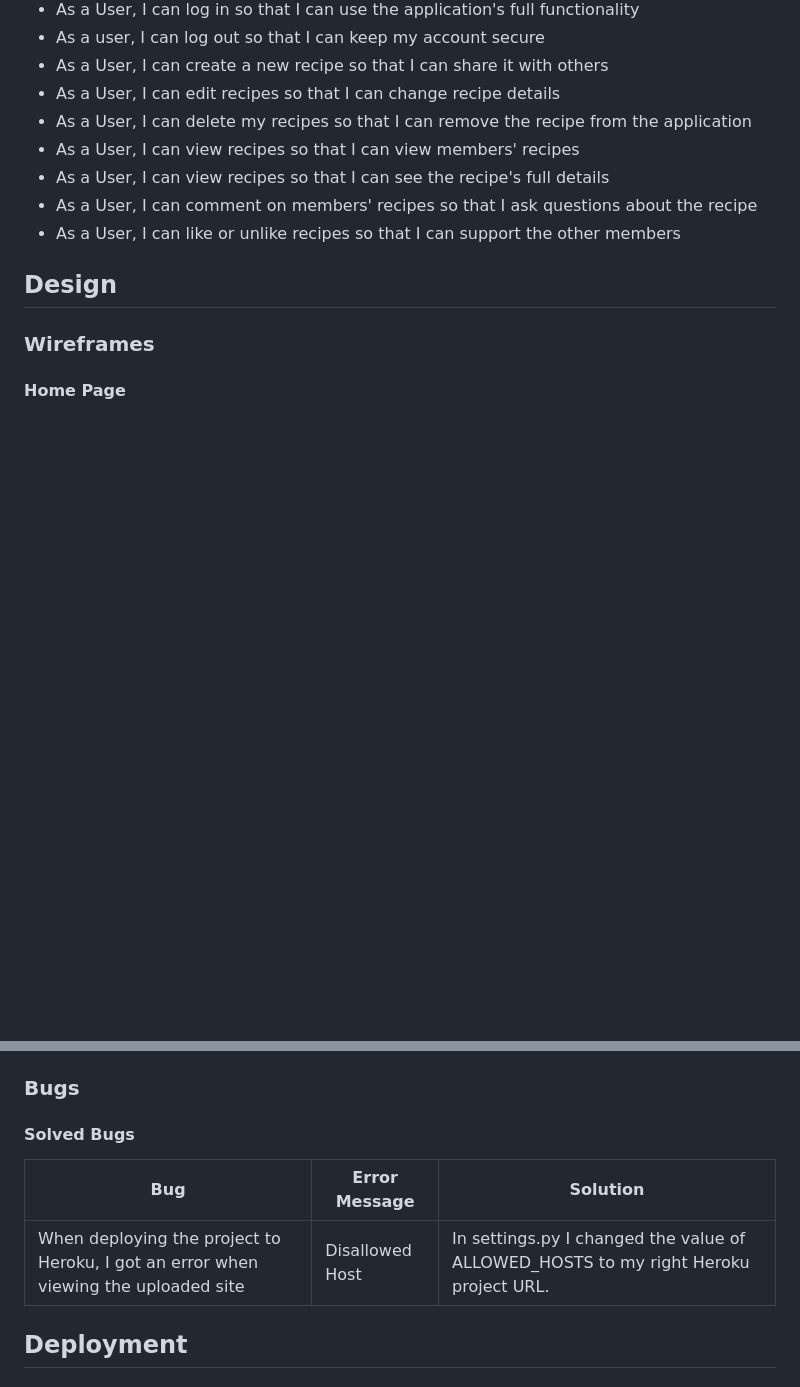
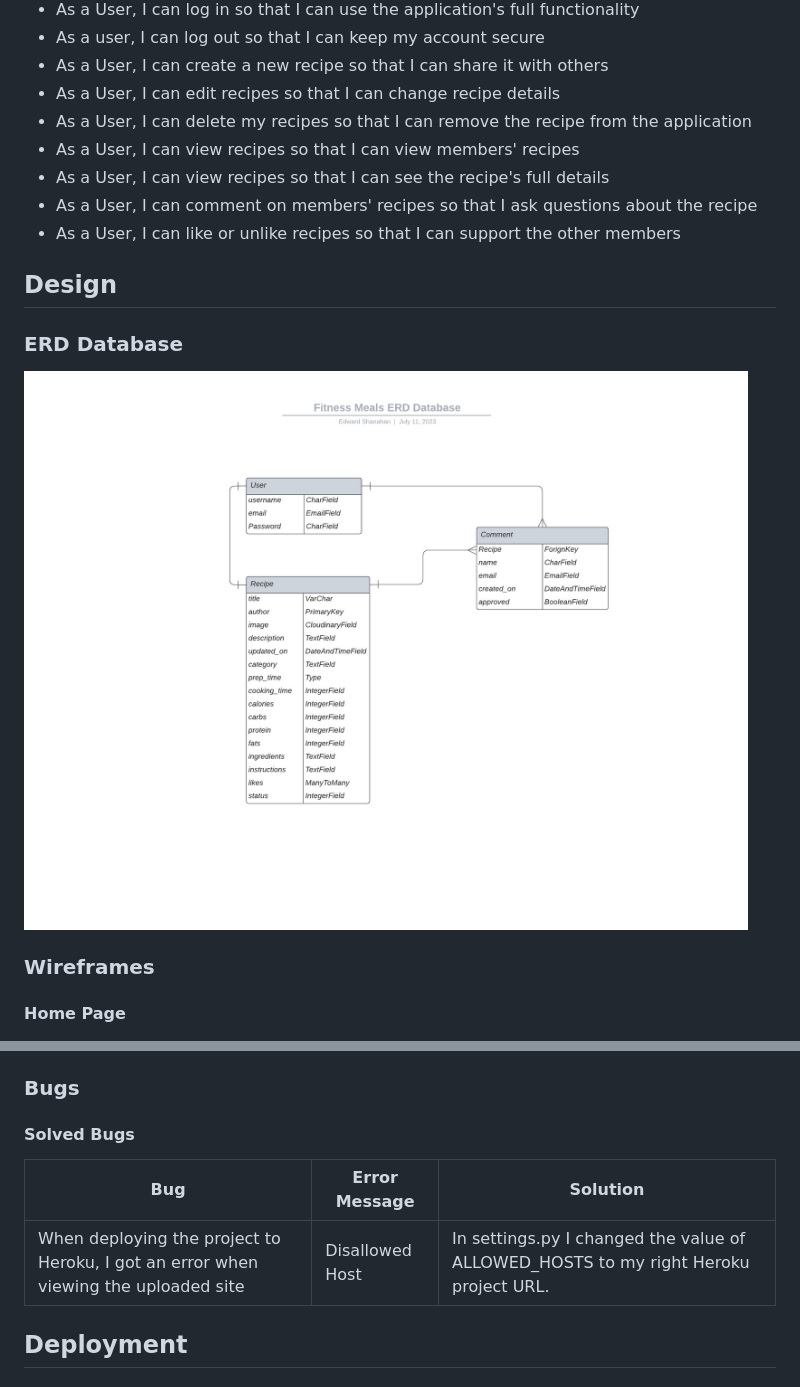
Before and after one commit to EdwardShanahan07/fitness-meals, a Markdown page: README.md, 2 parts joined by grey strips. Rendered like a GitHub page; pictures changed too: readme-assets/imgs/erd-database.jpeg (added); blank space fills up the shorter version.

```diff
--- a/README.md
+++ b/README.md
@@ -47,9 +48,14 @@ Fitness Meals is an application that lets users share healthy recipes. Registere
 
 ## Design
 
+### ERD Database
+
+![ERD Database](./readme-assets/imgs/erd-database.jpeg)
+
 ### Wireframes
 
 #### Home Page
+
 ![Home Page Wireframe](./readme-assets/imgs/Home.jpg)
 
 ## Tests
@@ -57,10 +63,10 @@ Fitness Meals is an application that lets users share healthy recipes. Registere
 ### Bugs
 
 #### Solved Bugs
-| Bug  |  Error Message | Solution |
-|---|---|---|
-|  When deploying the project to Heroku, I got an error when viewing the uploaded site  | Disallowed Host  | In settings.py I changed the value of ALLOWED_HOSTS to my right Heroku project URL.
 
+| Bug                                                                                 | Error Message   | Solution                                                                            |
+| ----------------------------------------------------------------------------------- | --------------- | ----------------------------------------------------------------------------------- |
+| When deploying the project to Heroku, I got an error when viewing the uploaded site | Disallowed Host | In settings.py I changed the value of ALLOWED_HOSTS to my right Heroku project URL. |
 
 ## Deployment
 
```
Also changed, not shown: other parts of README.md (+2 -1 lines).
